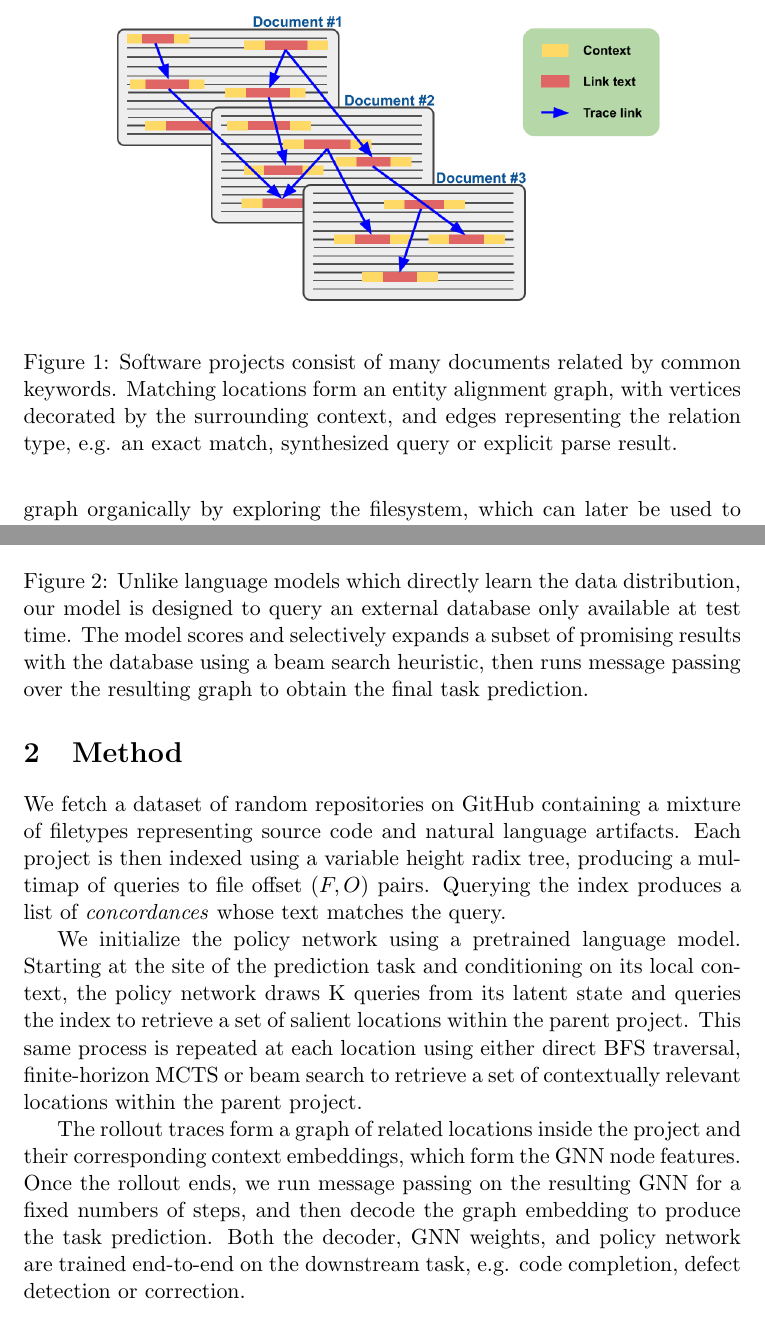
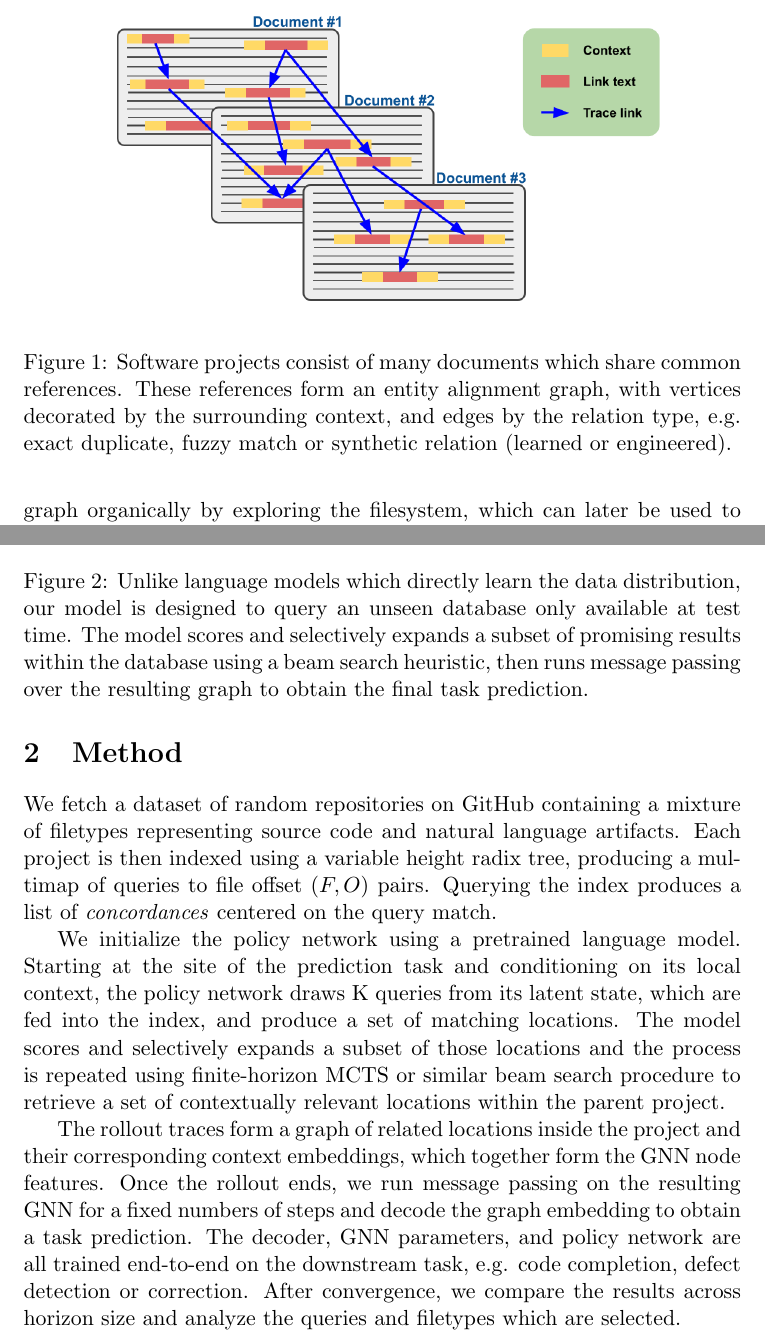
Before and after one commit to breandan/breandan, a LaTeX document (paperwork/research_proposal/research_proposal.tex): two parts of pages 2 and 3 of 6, joined at a grey line, cut so that both start at the same text. Compiled offline with pdfLaTeX.

Commit message:
more wording updates

```diff
--- a/paperwork/research_proposal/research_proposal.tex
+++ b/paperwork/research_proposal/research_proposal.tex
@@ -33,7 +33,7 @@ In order to accomplish a similar task, an information-seeking agent must be able
 \begin{figure*}
   \centering
   \includegraphics[width=0.8\textwidth]{use_graph}
-  \caption{Software projects consist of many documents related by common keywords. Matching locations form an entity alignment graph, with vertices decorated by the surrounding context, and edges representing the relation type, e.g. an exact match, synthesized query or explicit parse result.}
+  \caption{Software projects consist of many documents which share common references. These references form an entity alignment graph, with vertices decorated by the surrounding context, and edges by the relation type, e.g. exact duplicate, fuzzy match or synthetic relation (learned or engineered).}
 \end{figure*}
 
 During evaluation, we measure how well the agent performed. Many loss functions are possible depending on the task in question, from a simple string distance metric over a masked code fragment, to a more complex property (e.g. the presence or absence of an error, or some internal state of the REPL) which must be satisfied by interacting with the runtime environment. Many program analysis and repair tasks are amenable to the setup described, including defect, duplicate or vulnerability detection and correction.
@@ -44,14 +44,14 @@ During evaluation, we measure how well the agent performed. Many loss functions
 \begin{figure*}
   \centering
   \includegraphics[width=0.85\textwidth]{architecture}
-  \caption{Unlike language models which directly learn the data distribution, our model is designed to query an external database only available at test time. The model scores and selectively expands a subset of promising results with the database using a beam search heuristic, then runs message passing over the resulting graph to obtain the final task prediction.}
+  \caption{Unlike language models which directly learn the data distribution, our model is designed to query an unseen database only available at test time. The model scores and selectively expands a subset of promising results within the database using a beam search heuristic, then runs message passing over the resulting graph to obtain the final task prediction.}
 \end{figure*}
 
-We fetch a dataset of random repositories on GitHub containing a mixture of filetypes representing source code and natural language artifacts. Each project is then indexed using a variable height radix tree, producing a multimap of queries to file offset $(F, O)$ pairs. Querying the index produces a list of \textit{concordances} whose text matches the query.
+We fetch a dataset of random repositories on GitHub containing a mixture of filetypes representing source code and natural language artifacts. Each project is then indexed using a variable height radix tree, producing a multimap of queries to file offset $(F, O)$ pairs. Querying the index produces a list of \textit{concordances} centered on the query match.
 
- We initialize the policy network using a pretrained language model. Starting at the site of the prediction task and conditioning on its local context, the policy network draws K queries from its latent state and queries the index to retrieve a set of salient locations within the parent project. This same process is repeated at each location using either direct BFS traversal, finite-horizon MCTS or beam search to retrieve a set of contextually relevant locations within the parent project.
+ We initialize the policy network using a pretrained language model. Starting at the site of the prediction task and conditioning on its local context, the policy network draws K queries from its latent state, which are fed into the index, and produce a set of matching locations. The model scores and selectively expands a subset of those locations and the process is repeated using finite-horizon MCTS or similar beam search procedure to retrieve a set of contextually relevant locations within the parent project.
 
-The rollout traces form a graph of related locations inside the project and their corresponding context embeddings, which form the GNN node features. Once the rollout ends, we run message passing on the resulting GNN for a fixed numbers of steps, and then decode the graph embedding to produce the task prediction. Both the decoder, GNN weights, and policy network are trained end-to-end on the downstream task, e.g. code completion, defect detection or correction.
+The rollout traces form a graph of related locations inside the project and their corresponding context embeddings, which together form the GNN node features. Once the rollout ends, we run message passing on the resulting GNN for a fixed numbers of steps and decode the graph embedding to obtain a task prediction. The decoder, GNN parameters, and policy network are all trained end-to-end on the downstream task, e.g. code completion, defect detection or correction. After convergence, we compare the results across horizon size and analyze the queries and filetypes which are selected.
 
 \section{Experiments}
 
```
Also changed, not shown: paperwork/research_proposal/research_proposal.pdf, paperwork/research_proposal/research_proposal.tex (2 more changed lines).
